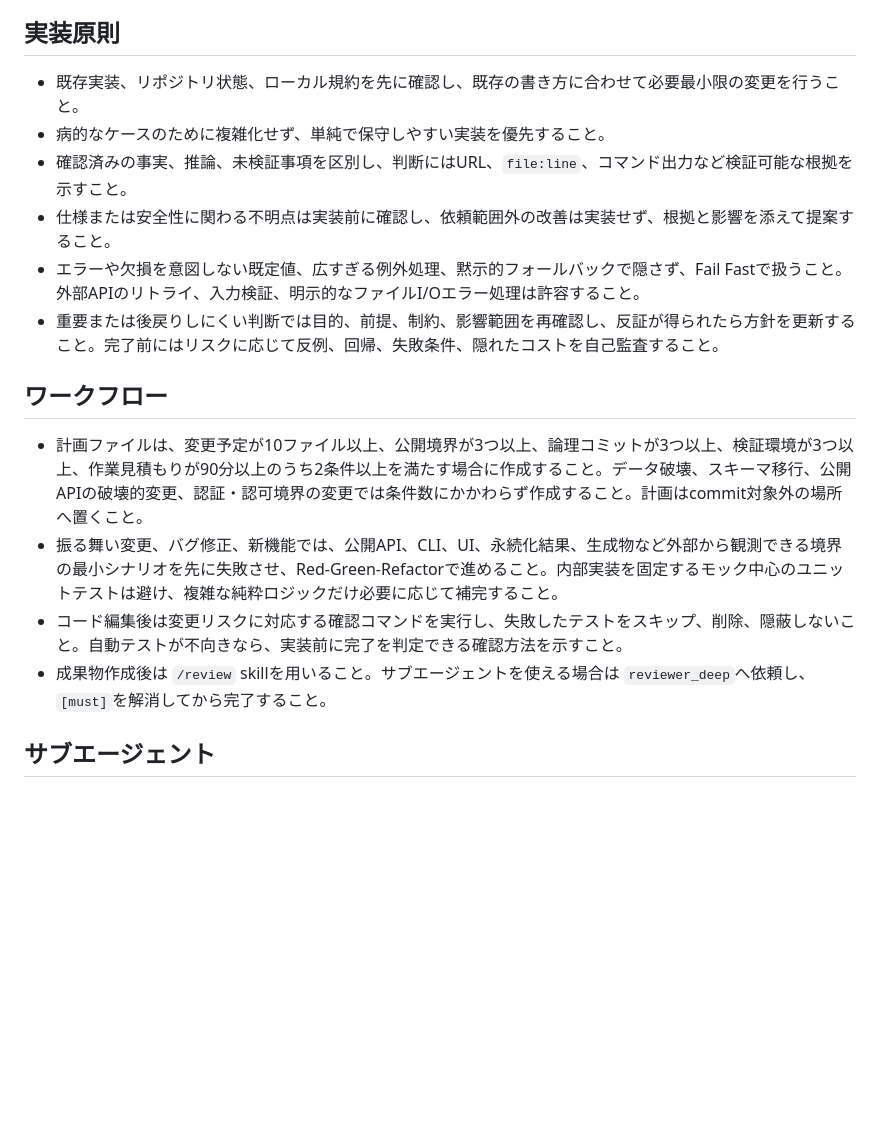
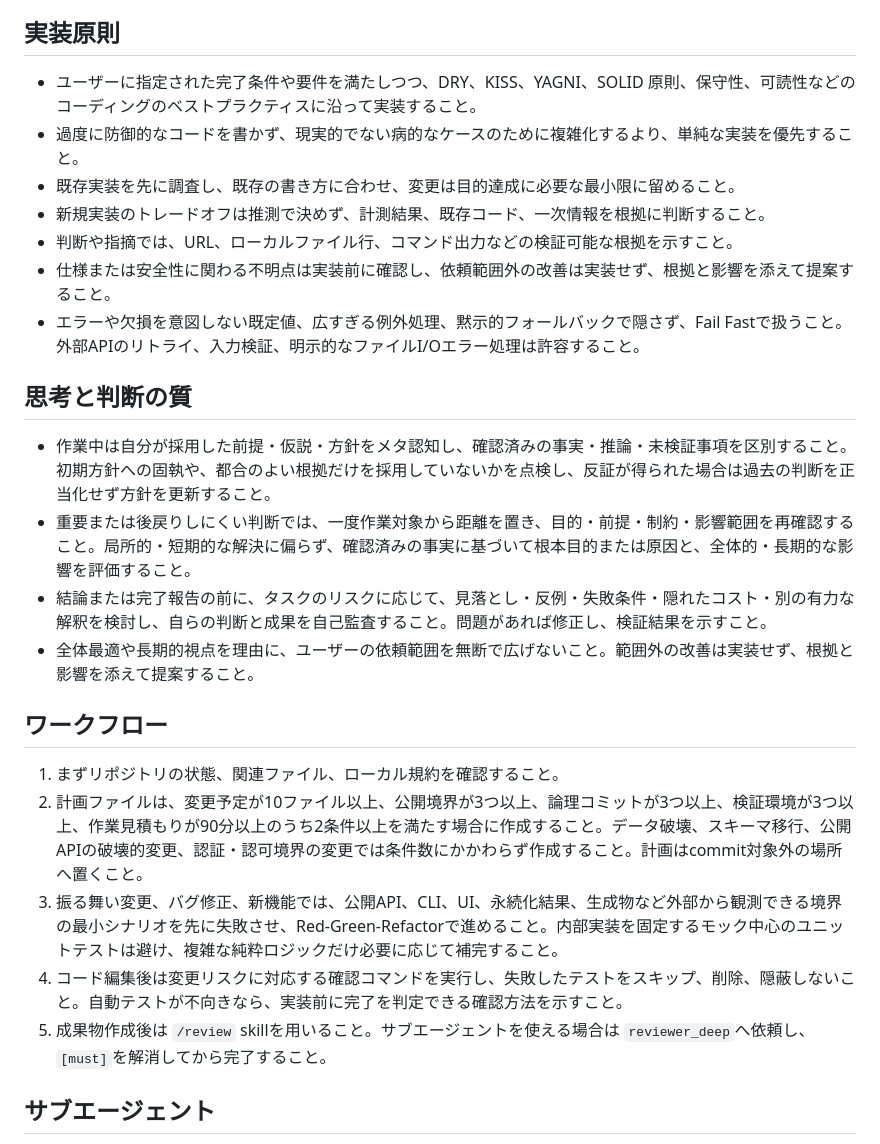
Before and after one commit to sota411/codex-config, a Markdown page: AGENTS.md, the part around the change. GitHub-like rendering; blank space fills up the shorter version.

Commit message:
fix: AGENTSの重要な判断原則を復元

```diff
--- a/AGENTS.md
+++ b/AGENTS.md
@@ -5,18 +5,26 @@
 - 読ませる日本語を書く場合だけ `~/.agents/skills/stop-ai-slop-jp/SKILL.md` を参照すること。報告やコード中心の返答では、正確さと簡潔さを優先すること。
 
 ## 実装原則
-- 既存実装、リポジトリ状態、ローカル規約を先に確認し、既存の書き方に合わせて必要最小限の変更を行うこと。
-- 病的なケースのために複雑化せず、単純で保守しやすい実装を優先すること。
-- 確認済みの事実、推論、未検証事項を区別し、判断にはURL、`file:line`、コマンド出力など検証可能な根拠を示すこと。
+- ユーザーに指定された完了条件や要件を満たしつつ、DRY、KISS、YAGNI、SOLID 原則、保守性、可読性などのコーディングのベストプラクティスに沿って実装すること。
+- 過度に防御的なコードを書かず、現実的でない病的なケースのために複雑化するより、単純な実装を優先すること。
+- 既存実装を先に調査し、既存の書き方に合わせ、変更は目的達成に必要な最小限に留めること。
+- 新規実装のトレードオフは推測で決めず、計測結果、既存コード、一次情報を根拠に判断すること。
+- 判断や指摘では、URL、ローカルファイル行、コマンド出力などの検証可能な根拠を示すこと。
 - 仕様または安全性に関わる不明点は実装前に確認し、依頼範囲外の改善は実装せず、根拠と影響を添えて提案すること。
 - エラーや欠損を意図しない既定値、広すぎる例外処理、黙示的フォールバックで隠さず、Fail Fastで扱うこと。外部APIのリトライ、入力検証、明示的なファイルI/Oエラー処理は許容すること。
-- 重要または後戻りしにくい判断では目的、前提、制約、影響範囲を再確認し、反証が得られたら方針を更新すること。完了前にはリスクに応じて反例、回帰、失敗条件、隠れたコストを自己監査すること。
+
+## 思考と判断の質
+- 作業中は自分が採用した前提・仮説・方針をメタ認知し、確認済みの事実・推論・未検証事項を区別すること。初期方針への固執や、都合のよい根拠だけを採用していないかを点検し、反証が得られた場合は過去の判断を正当化せず方針を更新すること。
+- 重要または後戻りしにくい判断では、一度作業対象から距離を置き、目的・前提・制約・影響範囲を再確認すること。局所的・短期的な解決に偏らず、確認済みの事実に基づいて根本目的または原因と、全体的・長期的な影響を評価すること。
+- 結論または完了報告の前に、タスクのリスクに応じて、見落とし・反例・失敗条件・隠れたコスト・別の有力な解釈を検討し、自らの判断と成果を自己監査すること。問題があれば修正し、検証結果を示すこと。
+- 全体最適や長期的視点を理由に、ユーザーの依頼範囲を無断で広げないこと。範囲外の改善は実装せず、根拠と影響を添えて提案すること。
 
 ## ワークフロー
-- 計画ファイルは、変更予定が10ファイル以上、公開境界が3つ以上、論理コミットが3つ以上、検証環境が3つ以上、作業見積もりが90分以上のうち2条件以上を満たす場合に作成すること。データ破壊、スキーマ移行、公開APIの破壊的変更、認証・認可境界の変更では条件数にかかわらず作成すること。計画はcommit対象外の場所へ置くこと。
-- 振る舞い変更、バグ修正、新機能では、公開API、CLI、UI、永続化結果、生成物など外部から観測できる境界の最小シナリオを先に失敗させ、Red-Green-Refactorで進めること。内部実装を固定するモック中心のユニットテストは避け、複雑な純粋ロジックだけ必要に応じて補完すること。
-- コード編集後は変更リスクに対応する確認コマンドを実行し、失敗したテストをスキップ、削除、隠蔽しないこと。自動テストが不向きなら、実装前に完了を判定できる確認方法を示すこと。
-- 成果物作成後は `/review` skillを用いること。サブエージェントを使える場合は `reviewer_deep`へ依頼し、`[must]`を解消してから完了すること。
+1. まずリポジトリの状態、関連ファイル、ローカル規約を確認すること。
+2. 計画ファイルは、変更予定が10ファイル以上、公開境界が3つ以上、論理コミットが3つ以上、検証環境が3つ以上、作業見積もりが90分以上のうち2条件以上を満たす場合に作成すること。データ破壊、スキーマ移行、公開APIの破壊的変更、認証・認可境界の変更では条件数にかかわらず作成すること。計画はcommit対象外の場所へ置くこと。
+3. 振る舞い変更、バグ修正、新機能では、公開API、CLI、UI、永続化結果、生成物など外部から観測できる境界の最小シナリオを先に失敗させ、Red-Green-Refactorで進めること。内部実装を固定するモック中心のユニットテストは避け、複雑な純粋ロジックだけ必要に応じて補完すること。
+4. コード編集後は変更リスクに対応する確認コマンドを実行し、失敗したテストをスキップ、削除、隠蔽しないこと。自動テストが不向きなら、実装前に完了を判定できる確認方法を示すこと。
+5. 成果物作成後は `/review` skillを用いること。サブエージェントを使える場合は `reviewer_deep`へ依頼し、`[must]`を解消してから完了すること。
 
 ## サブエージェント
 - メインエージェントは要件、判断、統合、必要な実装に責任を持つこと。独立して並列化でき、出力の多い探索、テスト、ログ解析、レビューだけを必要な数だけ委譲すること。
```
